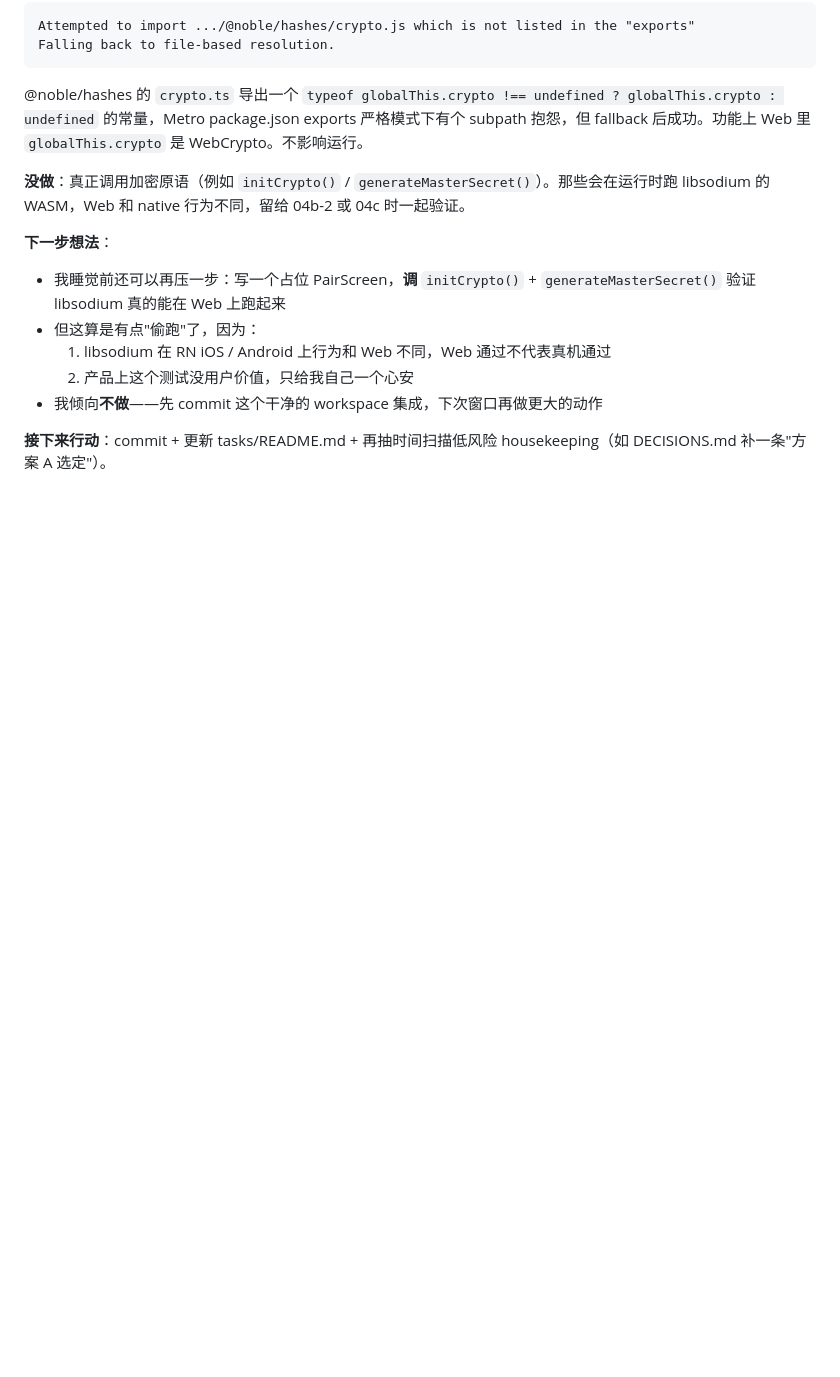
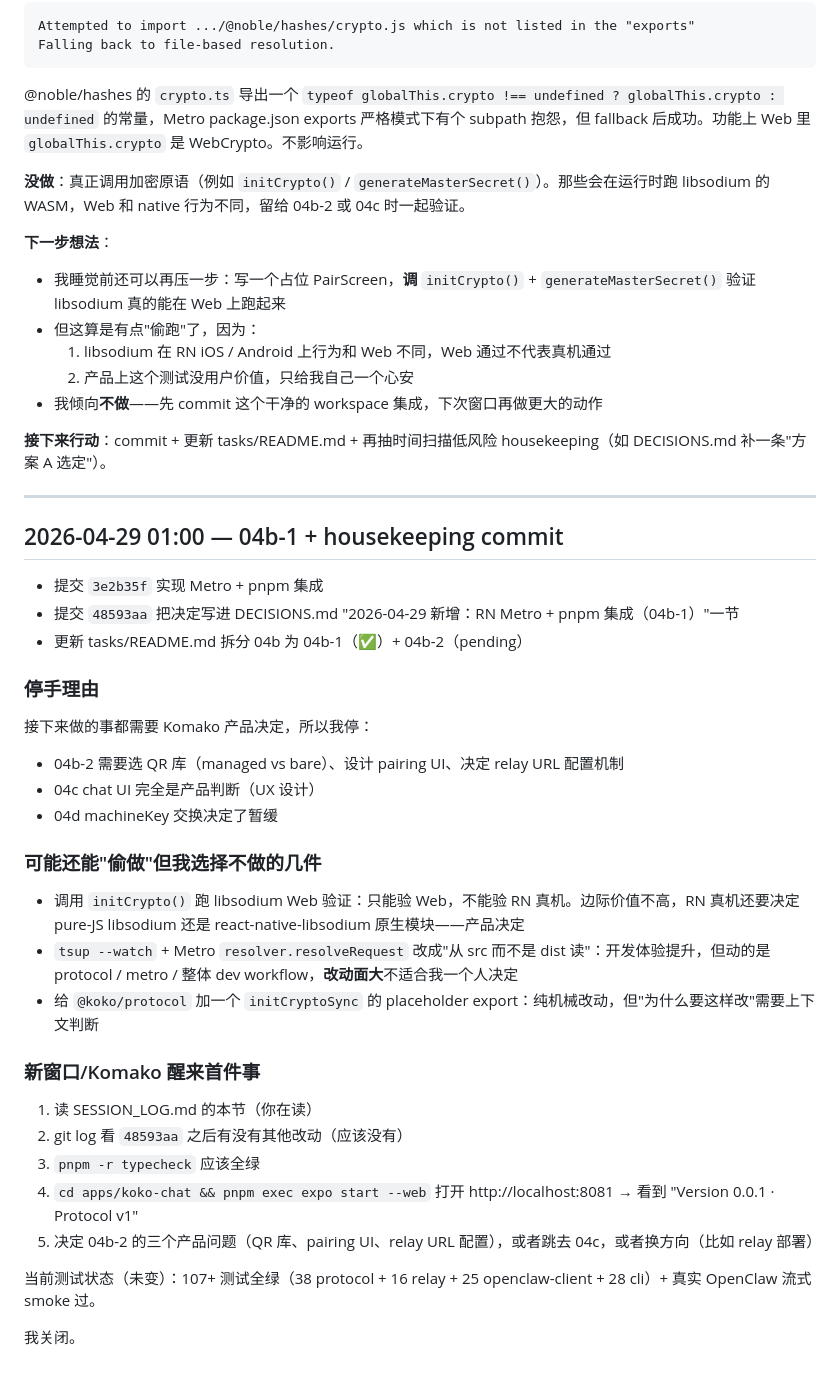
Before and after one commit to komako-workshop/koko-chat, a Markdown page: SESSION_LOG.md, the part around the change. Rendered like a GitHub page; blank space fills up the shorter version.

Commit message:
docs(session-log): Claude overnight work summary, clean stop
After 04b-1 and its DECISIONS.md entry, all remaining tasks (04b-2 QR
scanner, 04c chat UI, 04d machineKey exchange) require Komako's
product judgment. Stopping cleanly rather than guessing.

SESSION_LOG.md records what I considered doing but chose not to, and
the first-things-first checklist for Komako when they wake up.

```diff
--- a/SESSION_LOG.md
+++ b/SESSION_LOG.md
@@ -65,3 +65,37 @@ Falling back to file-based resolution.
 - 我倾向**不做**——先 commit 这个干净的 workspace 集成，下次窗口再做更大的动作
 
 **接下来行动**：commit + 更新 tasks/README.md + 再抽时间扫描低风险 housekeeping（如 DECISIONS.md 补一条"方案 A 选定"）。
+
+---
+
+## 2026-04-29 01:00 — 04b-1 + housekeeping commit
+
+- 提交 `3e2b35f` 实现 Metro + pnpm 集成
+- 提交 `48593aa` 把决定写进 DECISIONS.md "2026-04-29 新增：RN Metro + pnpm 集成（04b-1）"一节
+- 更新 tasks/README.md 拆分 04b 为 04b-1（✅）+ 04b-2（pending）
+
+### 停手理由
+
+接下来做的事都需要 Komako 产品决定，所以我停：
+
+- 04b-2 需要选 QR 库（managed vs bare）、设计 pairing UI、决定 relay URL 配置机制
+- 04c chat UI 完全是产品判断（UX 设计）
+- 04d machineKey 交换决定了暂缓
+
+### 可能还能"偷做"但**我选择不做**的几件
+
+- 调用 `initCrypto()` 跑 libsodium Web 验证：只能验 Web，不能验 RN 真机。边际价值不高，RN 真机还要决定 pure-JS libsodium 还是 react-native-libsodium 原生模块——产品决定
+- `tsup --watch` + Metro `resolver.resolveRequest` 改成"从 src 而不是 dist 读"：开发体验提升，但动的是 protocol / metro / 整体 dev workflow，**改动面大**不适合我一个人决定
+- 给 `@koko/protocol` 加一个 `initCryptoSync` 的 placeholder export：纯机械改动，但"为什么要这样改"需要上下文判断
+
+### 新窗口/Komako 醒来首件事
+
+1. 读 SESSION_LOG.md 的本节（你在读）
+2. git log 看 `48593aa` 之后有没有其他改动（应该没有）
+3. `pnpm -r typecheck` 应该全绿
+4. `cd apps/koko-chat && pnpm exec expo start --web` 打开 http://localhost:8081 → 看到 "Version 0.0.1 · Protocol v1"
+5. 决定 04b-2 的三个产品问题（QR 库、pairing UI、relay URL 配置），或者跳去 04c，或者换方向（比如 relay 部署）
+
+当前测试状态（未变）：107+ 测试全绿（38 protocol + 16 relay + 25 openclaw-client + 28 cli）+ 真实 OpenClaw 流式 smoke 过。
+
+我关闭。
```
